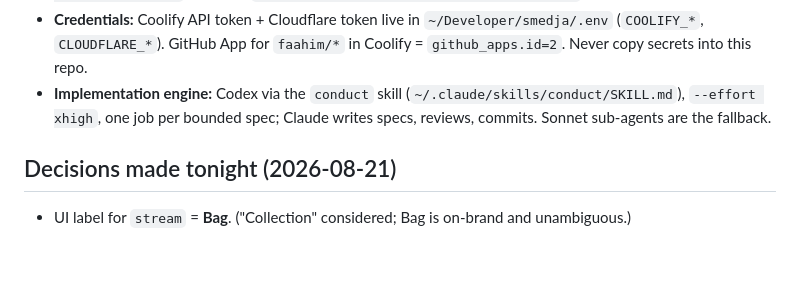
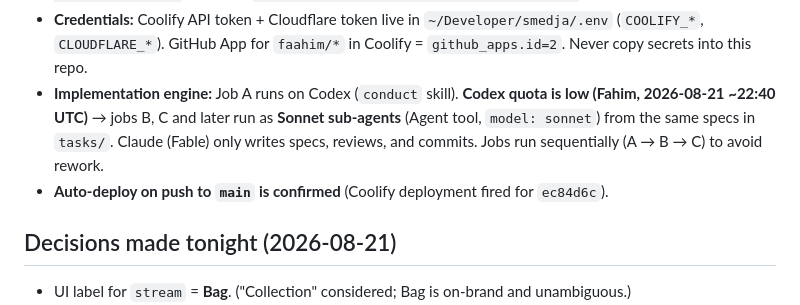
Before and after one commit to faahim/postbag, a Markdown page: PROGRESS.md, the part around the change. Drawn GitHub-style; blank space fills up the shorter version.

Commit message:
PROGRESS: Codex low quota, jobs B+ move to Sonnet; auto-deploy confirmed
Co-Authored-By: Claude Fable 5 <noreply@anthropic.com>
Claude-Session: https://claude.ai/code/session_01LhAj8PPitYgMwV6xQo4BHY

```diff
--- a/PROGRESS.md
+++ b/PROGRESS.md
@@ -23,9 +23,11 @@ the rules and `docs/` for the design.
 - **Credentials:** Coolify API token + Cloudflare token live in `~/Developer/smedja/.env`
   (`COOLIFY_*`, `CLOUDFLARE_*`). GitHub App for `faahim/*` in Coolify = `github_apps.id=2`.
   Never copy secrets into this repo.
-- **Implementation engine:** Codex via the `conduct` skill (`~/.claude/skills/conduct/SKILL.md`),
-  `--effort xhigh`, one job per bounded spec; Claude writes specs, reviews, commits.
-  Sonnet sub-agents are the fallback.
+- **Implementation engine:** Job A runs on Codex (`conduct` skill). **Codex quota is low
+  (Fahim, 2026-08-21 ~22:40 UTC)** → jobs B, C and later run as **Sonnet sub-agents** (Agent
+  tool, `model: sonnet`) from the same specs in `tasks/`. Claude (Fable) only writes specs,
+  reviews, and commits. Jobs run sequentially (A → B → C) to avoid rework.
+- **Auto-deploy on push to `main` is confirmed** (Coolify deployment fired for `ec84d6c`).
 
 ## Decisions made tonight (2026-08-21)
 
```
